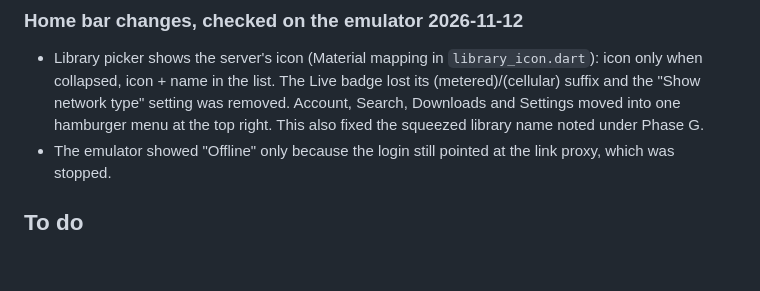
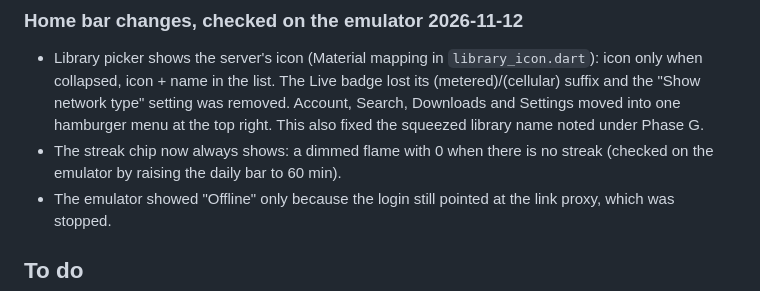
Before and after one commit to CodeNeedsCoffee/Steeped, a Markdown page: ROADMAP.md, the part around the change. GitHub-like rendering; blank space fills up the shorter version.

Commit message:
ROADMAP: dimmed streak chip checked

```diff
--- a/ROADMAP.md
+++ b/ROADMAP.md
@@ -435,6 +435,7 @@ Overlay) and no PDF or comic items, so PDF and CBZ checks are blocked there.
   name in the list. The Live badge lost its (metered)/(cellular) suffix and the "Show network type" setting was
   removed. Account, Search, Downloads and Settings moved into one hamburger menu at the top right. This also fixed
   the squeezed library name noted under Phase G.
+- The streak chip now always shows: a dimmed flame with 0 when there is no streak (checked on the emulator by raising the daily bar to 60 min).
 - The emulator showed "Offline" only because the login still pointed at the link proxy, which was stopped.
 
 ## To do
```
